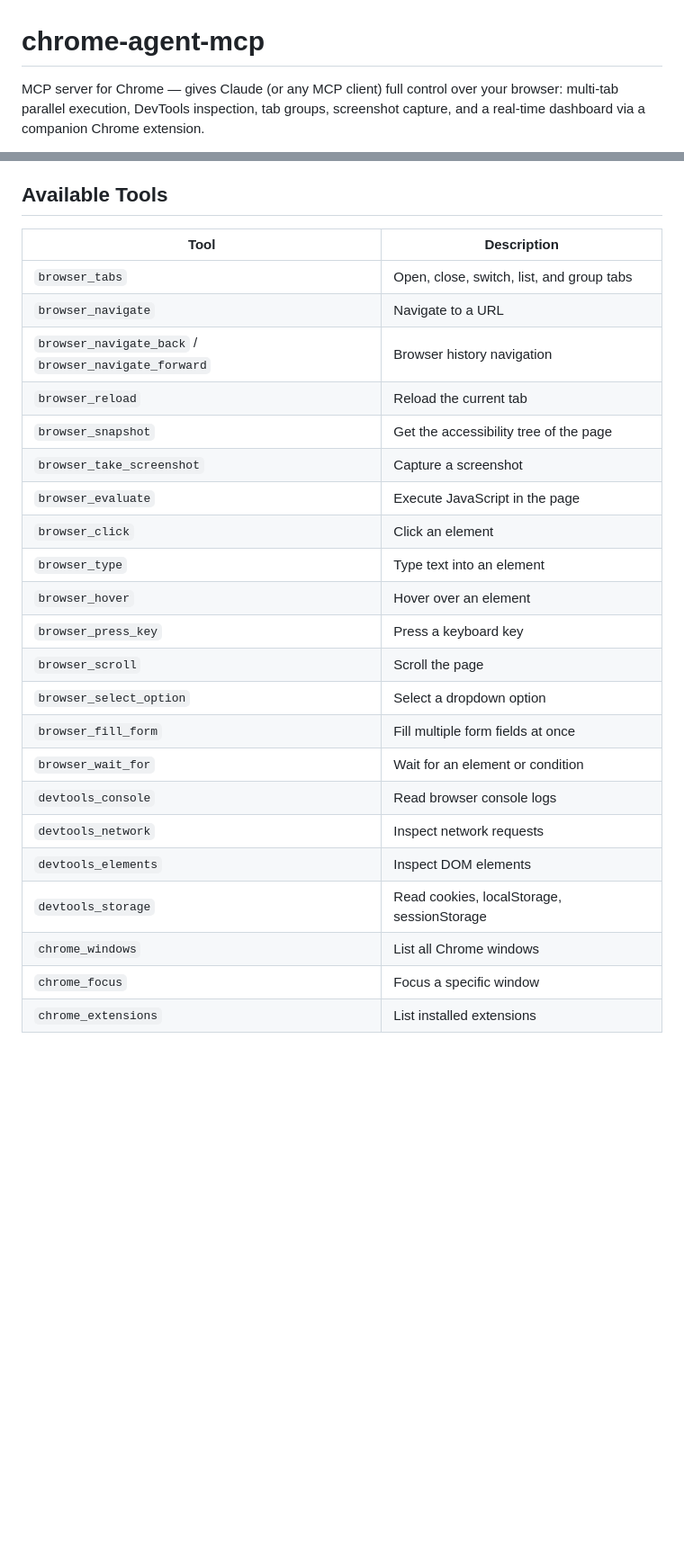
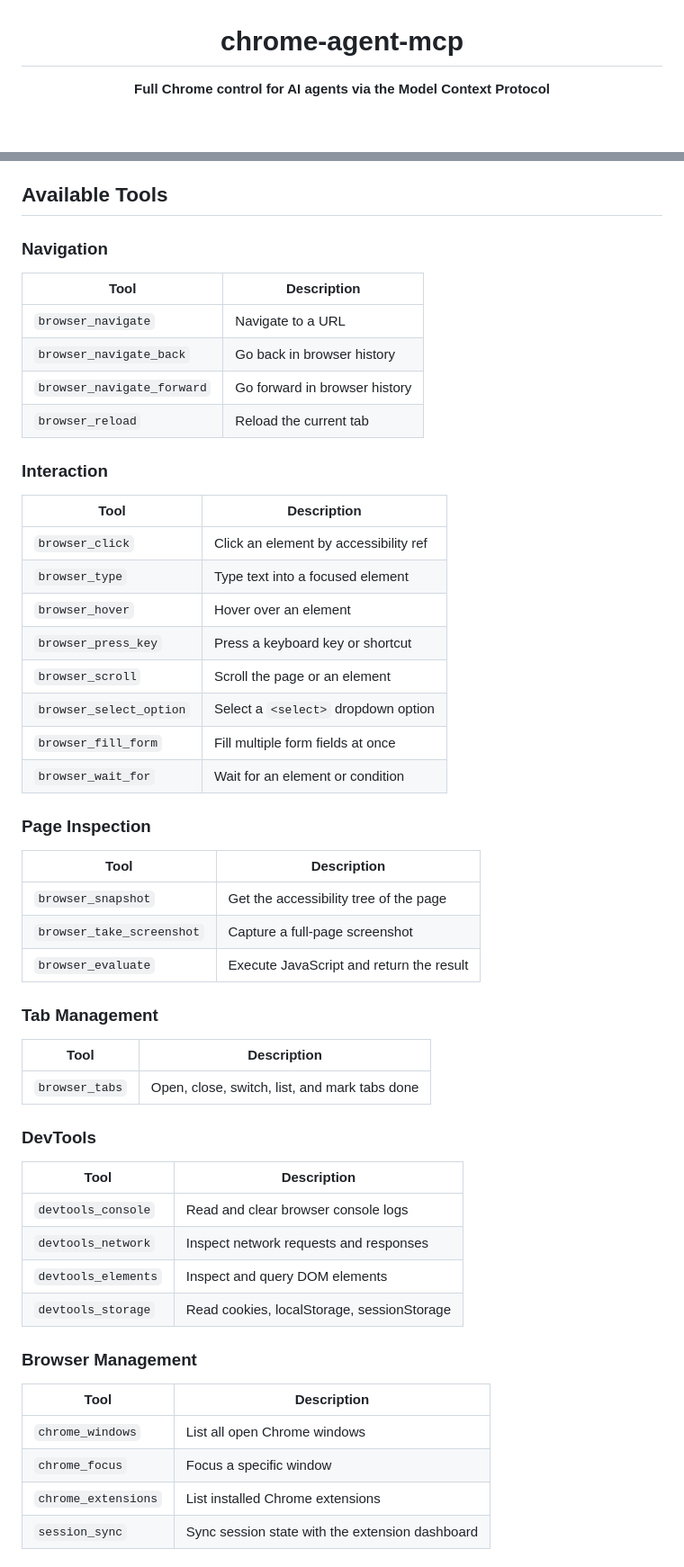
Before and after one commit to otaviosenne/chrome-agent-mcp, a Markdown page: README.md, 2 parts joined by grey strips. Shown at 90% size. GitHub-like rendering; blank space fills up the shorter version.

```diff
--- a/README.md
+++ b/README.md
@@ -1,4 +3,4 @@
 # chrome-agent-mcp
 
-MCP server for Chrome — gives Claude (or any MCP client) full control over your browser: multi-tab parallel execution, DevTools inspection, tab groups, screenshot capture, and a real-time dashboard via a companion Chrome extension.
+**Full Chrome control for AI agents via the Model Context Protocol**
 
@@ -83,28 +105,57 @@ The extension adds a popup dashboard showing active tabs, agent events, and capt
 
 ## Available Tools
 
+### Navigation
+
 | Tool | Description |
 |------|-------------|
-| `browser_tabs` | Open, close, switch, list, and group tabs |
 | `browser_navigate` | Navigate to a URL |
-| `browser_navigate_back` / `browser_navigate_forward` | Browser history navigation |
+| `browser_navigate_back` | Go back in browser history |
+| `browser_navigate_forward` | Go forward in browser history |
 | `browser_reload` | Reload the current tab |
-| `browser_snapshot` | Get the accessibility tree of the page |
-| `browser_take_screenshot` | Capture a screenshot |
-| `browser_evaluate` | Execute JavaScript in the page |
-| `browser_click` | Click an element |
-| `browser_type` | Type text into an element |
+
+### Interaction
+
+| Tool | Description |
+|------|-------------|
+| `browser_click` | Click an element by accessibility ref |
+| `browser_type` | Type text into a focused element |
 | `browser_hover` | Hover over an element |
-| `browser_press_key` | Press a keyboard key |
-| `browser_scroll` | Scroll the page |
-| `browser_select_option` | Select a dropdown option |
+| `browser_press_key` | Press a keyboard key or shortcut |
+| `browser_scroll` | Scroll the page or an element |
+| `browser_select_option` | Select a `<select>` dropdown option |
 | `browser_fill_form` | Fill multiple form fields at once |
 | `browser_wait_for` | Wait for an element or condition |
-| `devtools_console` | Read browser console logs |
-| `devtools_network` | Inspect network requests |
-| `devtools_elements` | Inspect DOM elements |
+
+### Page Inspection
+
+| Tool | Description |
+|------|-------------|
+| `browser_snapshot` | Get the accessibility tree of the page |
+| `browser_take_screenshot` | Capture a full-page screenshot |
+| `browser_evaluate` | Execute JavaScript and return the result |
+
+### Tab Management
+
+| Tool | Description |
+|------|-------------|
+| `browser_tabs` | Open, close, switch, list, and mark tabs done |
+
+### DevTools
+
+| Tool | Description |
+|------|-------------|
+| `devtools_console` | Read and clear browser console logs |
+| `devtools_network` | Inspect network requests and responses |
+| `devtools_elements` | Inspect and query DOM elements |
 | `devtools_storage` | Read cookies, localStorage, sessionStorage |
-| `chrome_windows` | List all Chrome windows |
+
+### Browser Management
+
+| Tool | Description |
+|------|-------------|
+| `chrome_windows` | List all open Chrome windows |
 | `chrome_focus` | Focus a specific window |
-| `chrome_extensions` | List installed extensions |
+| `chrome_extensions` | List installed Chrome extensions |
+| `session_sync` | Sync session state with the extension dashboard |
 
```
Also changed, not shown: other parts of README.md (+110 -30 lines).
